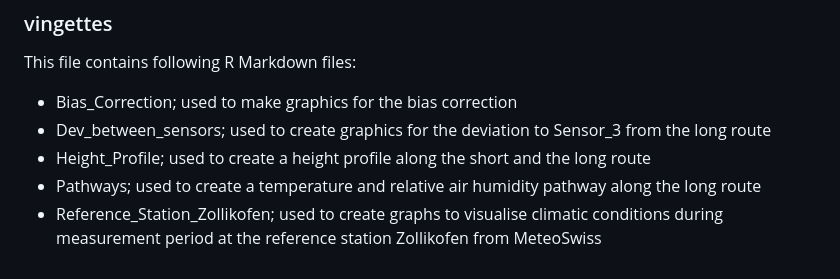
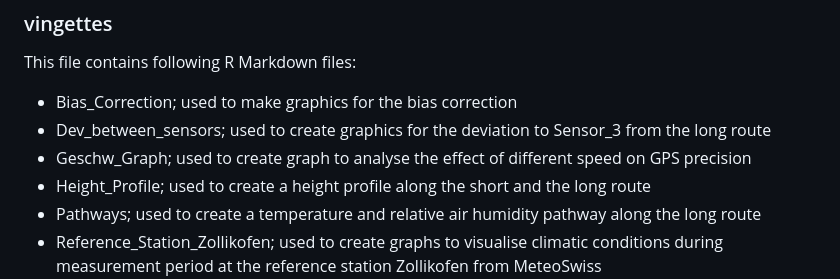
Before and after one commit to VanEend/Bachelorarbeit_Messwagen, a Markdown page: README.md, the part around the change. Rendered like a GitHub page.

```diff
--- a/README.md
+++ b/README.md
@@ -96,6 +96,7 @@ This dataset contains measurement values of the MeteoSwiss station Zollikofen.
 This file contains following R Markdown files:
 - Bias_Correction; used to make graphics for the bias correction
 - Dev_between_sensors; used to create graphics for the deviation to Sensor_3 from the long route
+- Geschw_Graph; used to create graph to analyse the effect of different speed on GPS precision
 - Height_Profile; used to create a height profile along the short and the long route
 - Pathways; used to create a temperature and relative air humidity pathway along the long route
 - Reference_Station_Zollikofen; used to create graphs to visualise climatic conditions during measurement period at the reference station Zollikofen from MeteoSwiss
```
